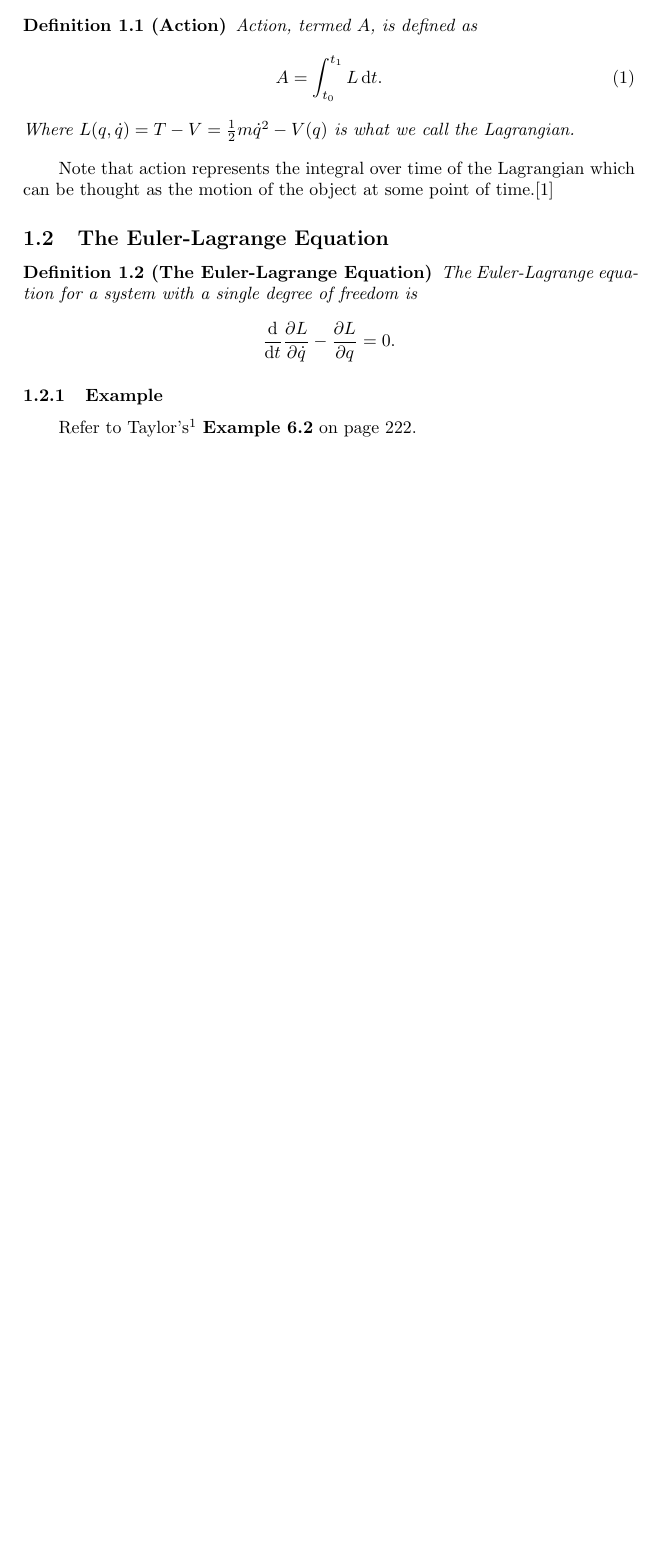
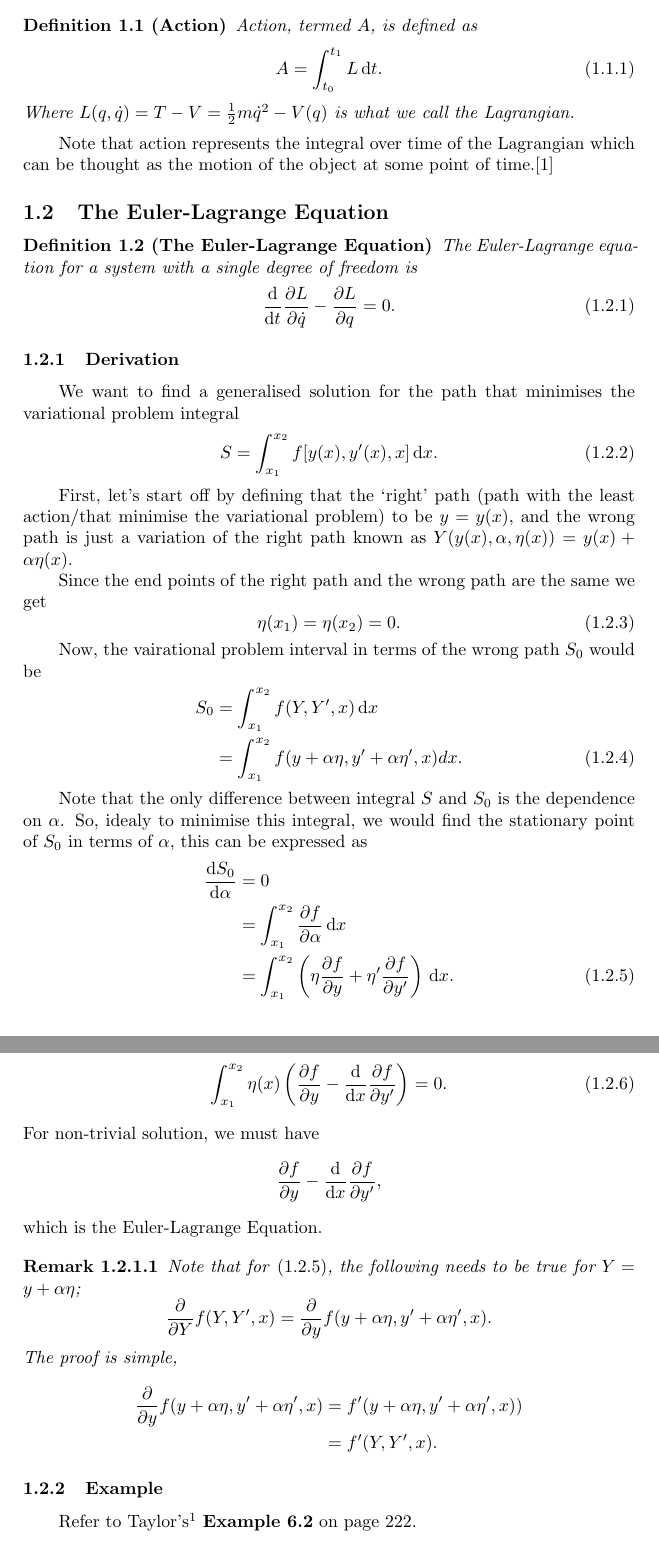
Before and after one commit to Olegich1/CheatSheetRepo, a LaTeX document (PHYS2113/main.tex): part of page 3 of 4 before the commit and two parts of pages 3 and 4 of 5 after it, the two joined at a grey line, cut so that both start at the same text, the shorter picture padded with empty space. Compiled offline with pdfLaTeX.

Commit message:
Update
Now up to date with lecture 02

```diff
--- a/PHYS2113/main.tex
+++ b/PHYS2113/main.tex
@@ -41,13 +50,71 @@
 \subsection{The Euler-Lagrange Equation}
 \begin{definition}[The Euler-Lagrange Equation]
     The Euler-Lagrange equation for a system with a single degree of freedom is
-    \[
+    \begin{equation}
         \dv{t}\pdv{L}{\dot{q}} - \pdv{L}{q} = 0.
-    \]
+    \end{equation}
 \end{definition}
 
+\subsubsection{Derivation}
+We want to find a generalised solution for the path that minimises the variational problem integral
+\begin{equation}
+    S = \int_{x_1}^{x_2} f[y(x),y'(x),x]\dmr{x}.
+\end{equation}
+
+First, let's start off by defining that the `right' path (path with the least action/that minimise the variational problem) to be $y = y(x)$, and the wrong path is just a variation of the right path known as $Y(y(x),\alpha,\eta(x)) = y(x)+\alpha\eta(x)$.
+
+Since the end points of the right path and the wrong path are the same we get
+\begin{equation}
+    \eta(x_1) = \eta(x_2) = 0.\label{2}
+\end{equation}
+
+Now, the vairational problem interval in terms of the wrong path $S_0$ would be
+\begin{align}
+    S_0 &= \intt{x_1}{x_2} f(Y,Y',x) \dmr{x} \nonumber \\
+    &= \intt{x_1}{x_2} f(y+\alpha \eta, y' + \alpha \eta', x)dx.
+\end{align}
+
+Note that the only difference between integral $S$ and $S_0$ is the dependence on $\alpha$. So, idealy to minimise this integral, we would find the stationary point of $S_0$ in terms of $\alpha$, this can be expressed as
+\begin{align}
+    \dv{S_0}{\alpha} &= 0 \nonumber \\
+    &= \intt{x_1}{x_2} \pdv{f}{\alpha} \dmr{x} \nonumber \\
+    &= \intt{x_1}{x_2} \left(\eta \pdv{f}{y} + \eta' \pdv{f}{y'} \right) \dmr{x}.\label{1}
+\end{align}
+
+And now, using \eqref{2} and integration by parts, we obtain the following
+\begin{equation}
+    \intt{x_1}{x_2}\eta(x)\left(\pdv{f}{y}-\dv{x}\pdv{f}{y'}\right) = 0.
+\end{equation}
+For non-trivial solution, we must have
+\[
+    \pdv{f}{y}-\dv{x}\pdv{f}{y'},
+\]
+which is the Euler-Lagrange Equation.
+
+\begin{remark}
+    Note that for \eqref{1}, the following needs to be true for $Y = y + \alpha \eta$;
+    \[
+        \pdv{}{Y} f(Y,Y',x) = \pdv{}{y} f(y+\alpha \eta, y'+\alpha \eta', x).
+    \]
+    The proof is simple,
+    \begin{align*}
+        \pdv{}{y} f(y+\alpha \eta, y'+\alpha \eta', x) &= f'(y+\alpha \eta, y'+\alpha \eta', x)) \\
+        &= f'(Y, Y', x).
+    \end{align*}
+\end{remark}
+
+
+
+
+
+
+
+
+
+
 \subsubsection{Example}
-Refer to Taylor's\footnote{The book `Classical Mechanics' By John R. Taylor} \textbf{Example 6.2} on page 222.
+Refer to Taylor's\footnote{The book `Classical Mechanics'\cite{TaylorJohnR.JohnRobert2005Cm} By John R. Taylor} \textbf{Example 6.2} on page 222.
+
 
 
 
```
Also changed, not shown: PHYS2113/ref.bib (+11 -0 lines), PHYS2113/main.bbl, PHYS2113/main.pdf, PHYS2113/main.tex (11 more changed lines), 8 other files.
